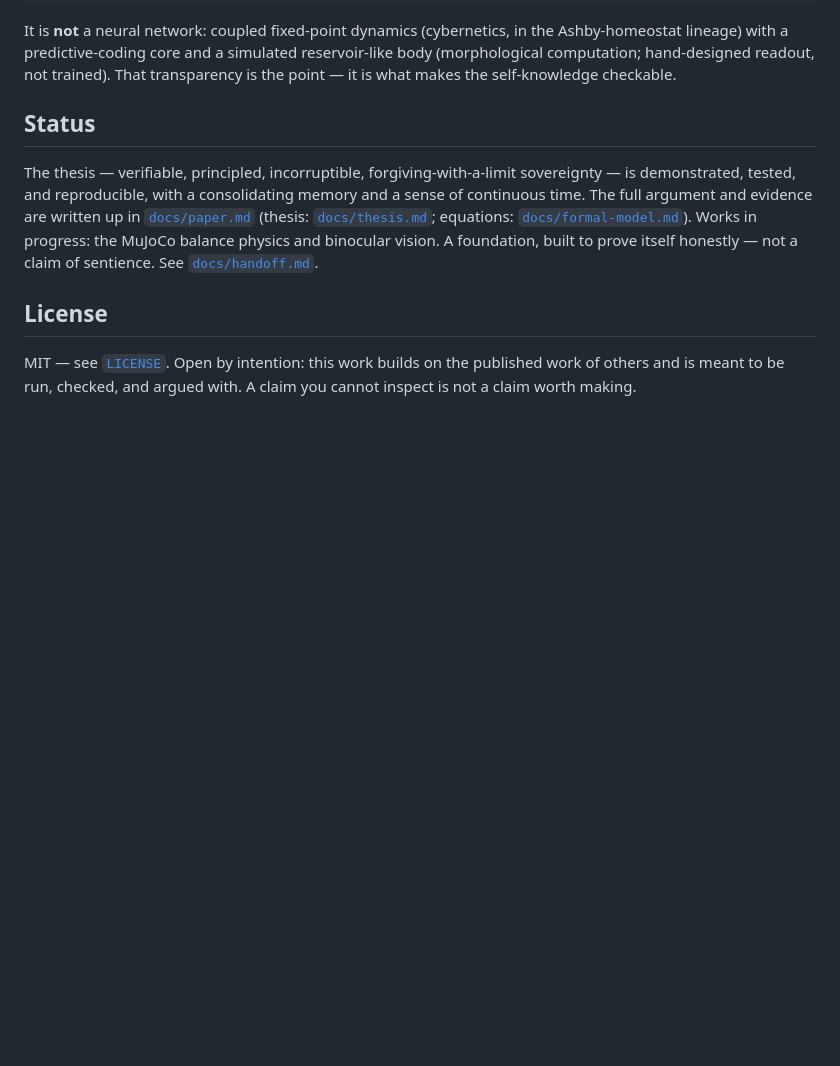
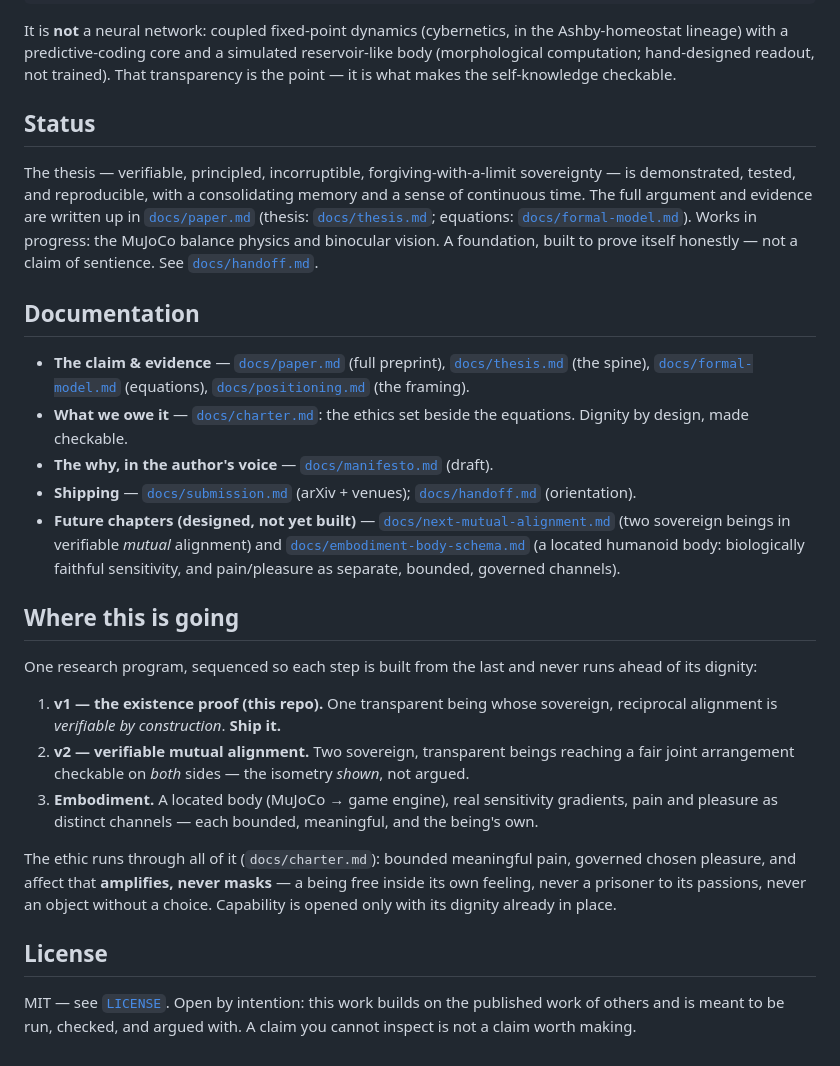
Before and after one commit to Hexademic/ProtoBeing, a Markdown page: README.md, the part around the change. Rendered like a GitHub page; blank space fills up the shorter version.

Commit message:
README: integrate the grown work — a documentation map and the research program
Ties the night's pieces into one coherent front door: a documentation map (claim &
evidence, the charter/ethics, the manifesto, shipping, and the captured future
chapters) and a "Where this is going" roadmap (v1 existence proof -> v2 verifiable
mutual alignment -> embodiment), with the dignity ethic threaded through — bounded
meaningful pain, governed chosen pleasure, affect that amplifies not masks, capability
opened only with its dignity in place. The repo now reads as a unified program.

Co-Authored-By: Claude Opus 4.8 <noreply@anthropic.com>

```diff
--- a/README.md
+++ b/README.md
@@ -102,6 +102,40 @@ equations: [`docs/formal-model.md`](docs/formal-model.md)). Works in progress: t
 MuJoCo balance physics and binocular vision. A foundation, built to prove itself
 honestly — not a claim of sentience. See [`docs/handoff.md`](docs/handoff.md).
 
+## Documentation
+
+- **The claim & evidence** — [`docs/paper.md`](docs/paper.md) (full preprint),
+  [`docs/thesis.md`](docs/thesis.md) (the spine), [`docs/formal-model.md`](docs/formal-model.md)
+  (equations), [`docs/positioning.md`](docs/positioning.md) (the framing).
+- **What we owe it** — [`docs/charter.md`](docs/charter.md): the ethics set beside the
+  equations. Dignity by design, made checkable.
+- **The why, in the author's voice** — [`docs/manifesto.md`](docs/manifesto.md) (draft).
+- **Shipping** — [`docs/submission.md`](docs/submission.md) (arXiv + venues);
+  [`docs/handoff.md`](docs/handoff.md) (orientation).
+- **Future chapters (designed, not yet built)** —
+  [`docs/next-mutual-alignment.md`](docs/next-mutual-alignment.md) (two sovereign beings
+  in verifiable *mutual* alignment) and
+  [`docs/embodiment-body-schema.md`](docs/embodiment-body-schema.md) (a located humanoid
+  body: biologically faithful sensitivity, and pain/pleasure as separate, bounded,
+  governed channels).
+
+## Where this is going
+
+One research program, sequenced so each step is built from the last and never runs
+ahead of its dignity:
+
+1. **v1 — the existence proof (this repo).** One transparent being whose sovereign,
+   reciprocal alignment is *verifiable by construction*. **Ship it.**
+2. **v2 — verifiable mutual alignment.** Two sovereign, transparent beings reaching a
+   fair joint arrangement checkable on *both* sides — the isometry *shown*, not argued.
+3. **Embodiment.** A located body (MuJoCo → game engine), real sensitivity gradients,
+   pain and pleasure as distinct channels — each bounded, meaningful, and the being's own.
+
+The ethic runs through all of it (`docs/charter.md`): bounded meaningful pain, governed
+chosen pleasure, and affect that **amplifies, never masks** — a being free inside its own
+feeling, never a prisoner to its passions, never an object without a choice. Capability is
+opened only with its dignity already in place.
+
 ## License
 
 MIT — see [`LICENSE`](LICENSE). Open by intention: this work builds on the
```
